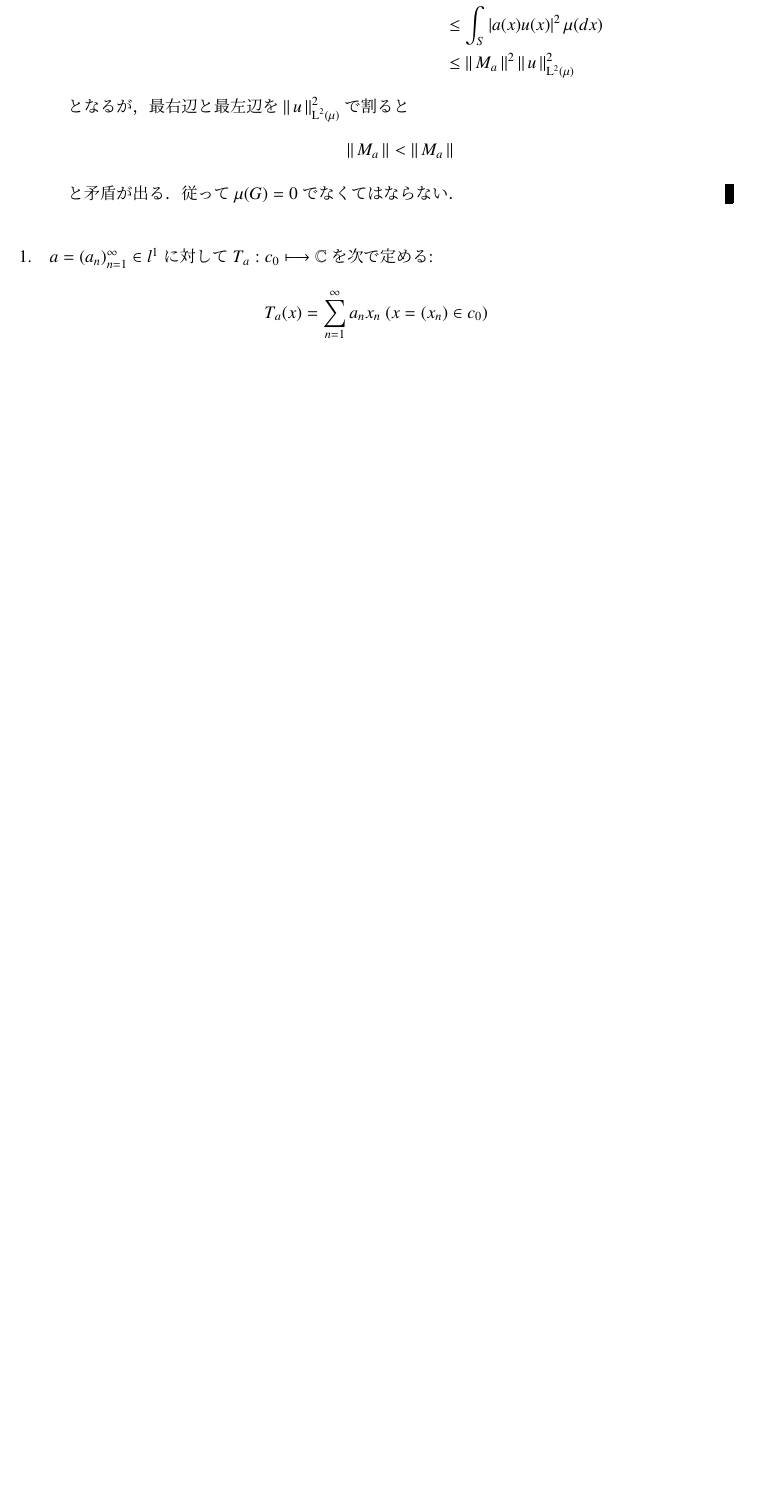
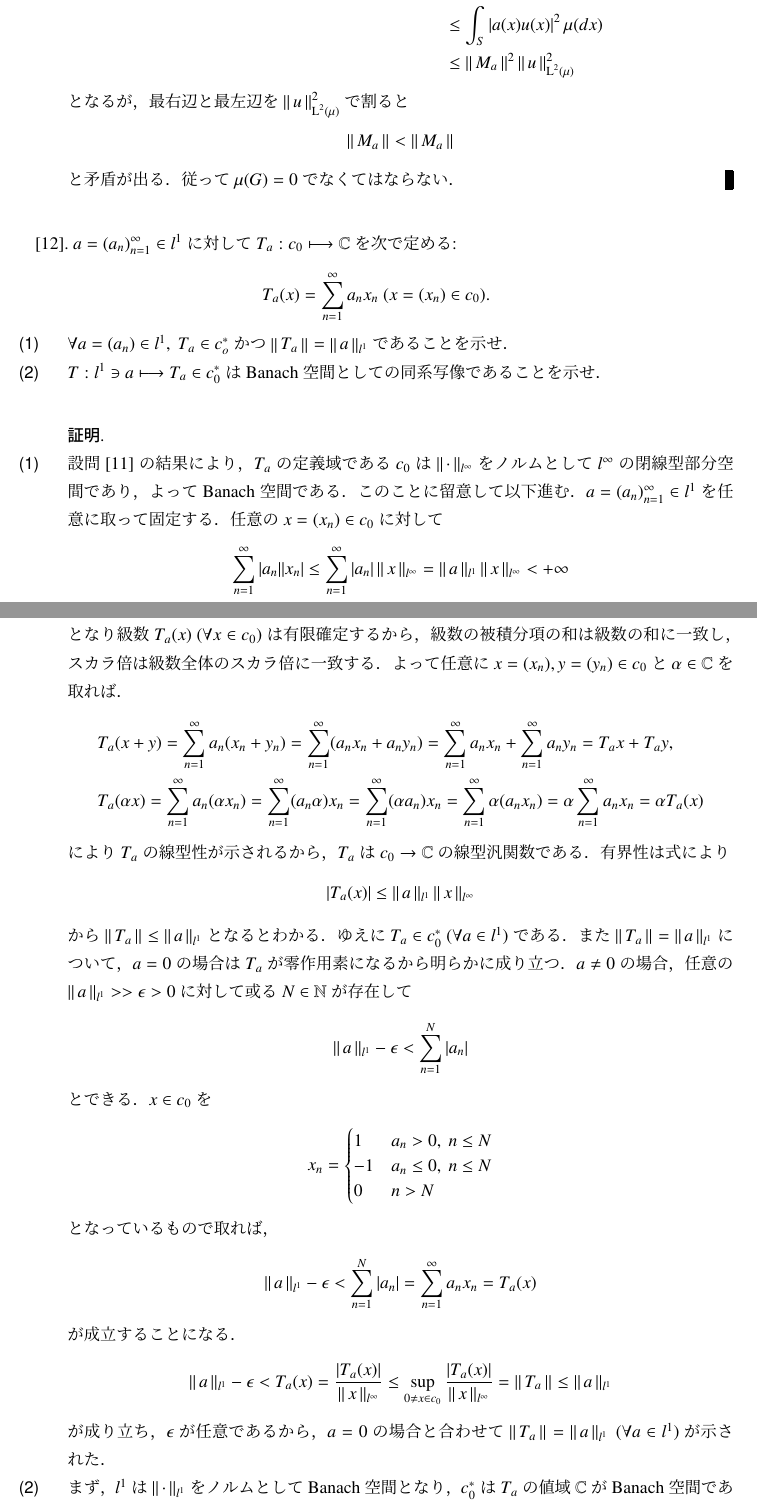
Before and after one commit to gingernine/test, a LaTeX document (functional_analysis.tex, which reads report.tex): part of page 11 of 11 before the commit and two parts of pages 11 and 12 of 13 after it, the two joined at a grey line, cut so that both start at the same text, the shorter picture padded with empty space. Compiled offline with pLaTeX and dvipdfmx.

Commit message:
2017/07/23

```diff
--- a/functional_analysis.tex
+++ b/functional_analysis.tex
@@ -38,7 +38,6 @@
 		\endgroup
 	\fi}
 \newtheorem{thm}{定理}[section]
-\newtheorem{qst}{}
 \newtheorem{dfn}[thm]{定義}
 \newtheorem{prp}[thm]{命題}
 \newtheorem{lem}[thm]{補助定理}
--- a/report.tex
+++ b/report.tex
@@ -504,9 +504,64 @@ $X$上の掛け算作用素$M_a$を次で定める：
 \end{description}
 \end{prf}
 
-\begin{qst}
-	$a = (a_n)_{n=1}^{\infty} \in l^1$に対して$T_a:c_0 \longmapsto \C$を次で定める:
+[12].\ $a = (a_n)_{n=1}^{\infty} \in l^1$に対して$T_a:c_0 \longmapsto \C$を次で定める:
 	\begin{align}
-		T_a(x) = \sum_{n=1}^{\infty}a_n x_n\ (x=(x_n) \in c_0)
+		T_a(x) = \sum_{n=1}^{\infty}a_n x_n\ (x=(x_n) \in c_0).
 	\end{align}
-\end{qst}
+	\begin{description}
+		\item[(1)] $\forall a = (a_n) \in l^1,\ T_a \in c_o^*$かつ$\Norm{T_a}{} = \Norm{a}{l^1}$であることを示せ．
+		\item[(2)] $T:l^1 \ni a \longmapsto T_a \in c_0^*$はBanach空間としての同系写像であることを示せ．
+	\end{description}
+
+\begin{prf}
+\begin{description}\mbox{}
+	\item[(1)]
+		設問[11]の結果により，$T_a$の定義域である$c_0$は$\Norm{\cdot}{l^{\infty}}$をノルムとして
+		$l^{\infty}$の閉線型部分空間であり，よってBanach空間である．このことに留意して以下進む．
+		$a = (a_n)_{n=1}^{\infty} \in l^1$を任意に取って固定する．
+		任意の$x=(x_n) \in c_0$に対して
+		\begin{align}
+			\sum_{n=1}^{\infty} |a_n| |x_n| \leq \sum_{n=1}^{\infty} |a_n| \Norm{x}{l^{\infty}} = \Norm{a}{l^1} \Norm{x}{l^{\infty}} < +\infty
+		\end{align}
+		となり級数$T_a (x)\ (\forall x \in c_0)$は有限確定するから，級数の被積分項の和は級数の和に一致し，スカラ倍は級数全体のスカラ倍に一致する．よって
+		任意に$x=(x_n), y=(y_n) \in c_0$と$\alpha \in \C$を取れば．
+		\begin{align}
+			&T_a(x + y) = \sum_{n=1}^{\infty}a_n (x_n + y_n)
+			= \sum_{n=1}^{\infty} (a_n x_n + a_n y_n) = \sum_{n=1}^{\infty}a_n x_n + \sum_{n=1}^{\infty}a_n y_n = T_a x + T_a y, \\
+			&T_a(\alpha x) = \sum_{n=1}^{\infty}a_n(\alpha x_n) = \sum_{n=1}^{\infty}(a_n\alpha)x_n = \sum_{n=1}^{\infty}(\alpha a_n)x_n
+			= \sum_{n=1}^{\infty}\alpha (a_n x_n) = \alpha \sum_{n=1}^{\infty} a_n x_n = \alpha T_a(x)
+		\end{align}
+		により$T_a$の線型性が示されるから，$T_a$は$c_0 \rightarrow \C$の線型汎関数である．
+		有界性は式により
+		\begin{align}
+			|T_a(x)| \leq \Norm{a}{l^1} \Norm{x}{l^{\infty}}
+		\end{align}
+		から$\Norm{T_a}{} \leq \Norm{a}{l^1}$となるとわかる．ゆえに$T_a \in c_0^*\ (\forall a \in l^1)$である．
+		また$\Norm{T_a}{} = \Norm{a}{l^1}$について，$a=0$の場合は$T_a$が零作用素になるから明らかに成り立つ．
+		$a \neq 0$の場合，任意の$\Norm{a}{l^1} >> \epsilon >0$に対して或る$N \in \N$が存在して
+		\begin{align}
+			\Norm{a}{l^1} - \epsilon < \sum_{n = 1}^{N} |a_n|
+		\end{align}
+		とできる．$x \in c_0$を
+		\begin{align}
+			x_n = \begin{cases}
+				1 & a_n > 0,\ n \leq N \\
+				-1 & a_n \leq 0,\ n \leq N \\
+				0 & n > N
+			\end{cases}
+		\end{align}
+		となっているもので取れば，
+		\begin{align}
+			\Norm{a}{l^1} - \epsilon < \sum_{n = 1}^{N} |a_n| = \sum_{n = 1}^{\infty} a_n x_n = T_a(x)
+		\end{align}
+		が成立することになる．
+		\begin{align}
+			\Norm{a}{l^1} - \epsilon < T_a(x) = \frac{|T_a(x)|}{\Norm{x}{l^{\infty}}} \leq \sup{0 \neq x \in c_0}{\frac{|T_a(x)|}{\Norm{x}{l^{\infty}}}} = \Norm{T_a}{} \leq \Norm{a}{l^1}
+		\end{align}
+		が成り立ち，$\epsilon$が任意であるから，$a=0$の場合と合わせて$\Norm{T_a}{} = \Norm{a}{l^1}\ (\forall a \in l^1)$が示された．
+
+	\item[(2)] まず，$l^1$は$\Norm{\cdot}{l^1}$をノルムとしてBanach空間となり，$c_0^*$は$T_a$の値域$\C$がBanach空間であるから作用素ノルム
+		によりBanach空間となっている．写像$T$が
+		\begin{align}
+			\Norm{Ta}{} = \Norm{T_a}{} = \Norm{a}{l^1}\quad (\forall a \in l^1)
+		\end{align}
@@ -512,0 +578 @@ $X$上の掛け算作用素$M_a$を次で定める：
+		が成り立つから
@@ -512,0 +586 @@ $X$上の掛け算作用素$M_a$を次で定める：
+		\begin{align}
```
Also changed, not shown: functional_analysis.pdf (added), report.tex (33 more changed lines), 5 other files.
